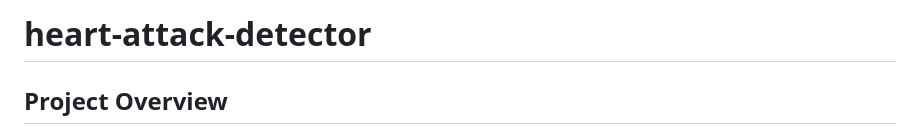
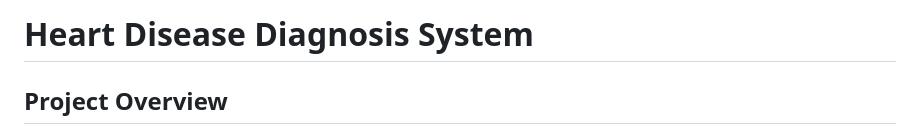
Before and after one commit to farhan7kay/heart-attack-detector, a Markdown page: README.md, the part around the change. Rendered like a GitHub page.

```diff
--- a/README.md
+++ b/README.md
@@ -1,4 +1,4 @@
-# heart-attack-detector
+# Heart Disease Diagnosis System
 
 ## Project Overview
 
```
